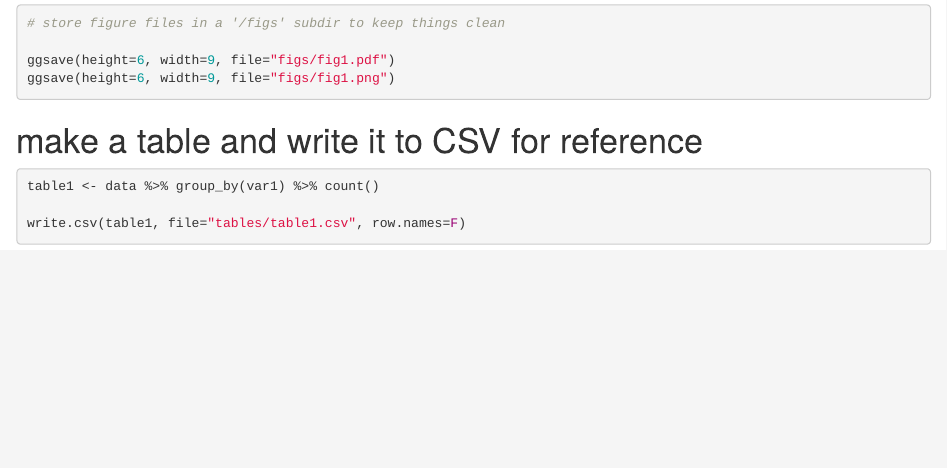
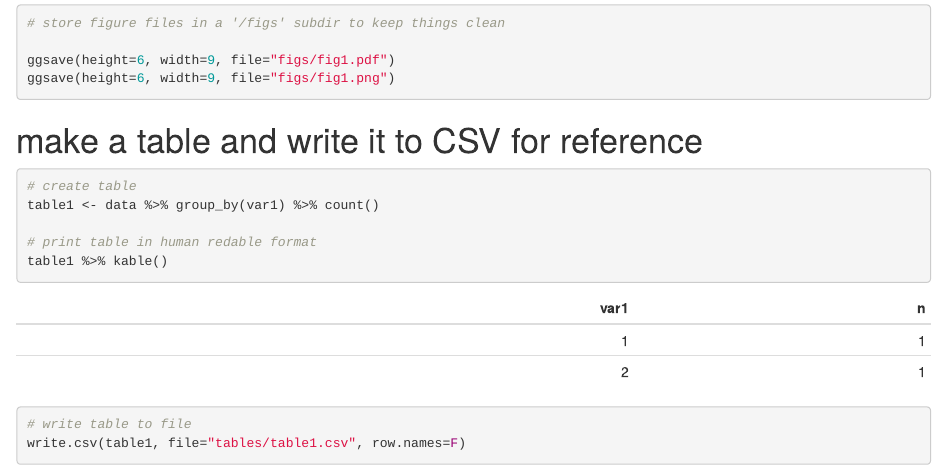
Before and after one commit to katholt/R_project_template, an R Markdown document (Project_Template.Rmd): the page in a window 1100 px wide, from 2080 px down. The pictures show the output file Project_Template.html that the author committed with the source, opened offline.

Commit message:
print human readable table

````diff
--- a/Project_Template.Rmd
+++ b/Project_Template.Rmd
@@ -57,8 +58,13 @@ ggsave(height=6, width=9, file="figs/fig1.png")
 # make a table and write it to CSV for reference
 ```{r make_and_print_table}
 
+# create table
 table1 <- data %>% group_by(var1) %>% count()
 
+# print table in human redable format
+table1 %>% kable()
+
+# write table to file
 write.csv(table1, file="tables/table1.csv", row.names=F)
 
 ```
````
Also changed, not shown: Project_Template.html, figs/fig1.pdf, Project_Template.Rmd (1 more changed lines).
